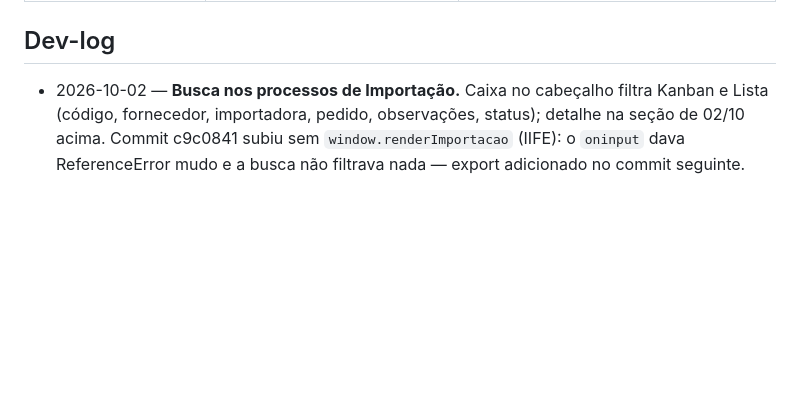
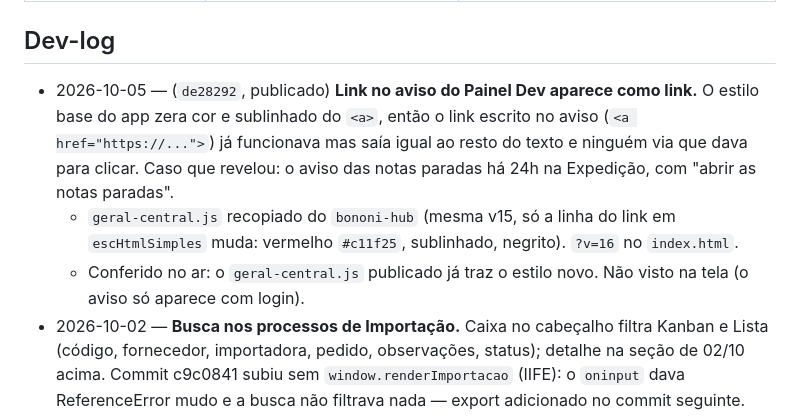
Before and after one commit to leobononi2906/bononi-compras, a Markdown page: docs/STATUS.md, the part around one of its changes. Rendered like a GitHub page; blank space fills up the shorter version.

Commit message:
STATUS: link no aviso aparece como link
Co-Authored-By: Claude Opus 5.5 <noreply@anthropic.com>

```diff
--- a/docs/STATUS.md
+++ b/docs/STATUS.md
@@ -164,6 +164,9 @@ Os arquivos já citados acima em contexto (`CONTEXTO-TECNICO.md`, `CHANGELOG.md`
 | `docs/PESQUISA-DEMANDA-E-REPOSICAO.md` (26/07) | estado da arte em demanda e reposição, com 17 afirmações confirmadas por verificação adversarial, e o que disso cabe aqui | antes de mexer na regra de sugestão de compra, ponto de pedido ou lead time. ⚠️ A síntese foi interrompida por limite de sessão; o que não fechou está sinalizado no próprio texto |
 
 ## Dev-log
+- 2026-10-05 — (`de28292`, publicado) **Link no aviso do Painel Dev aparece como link.** O estilo base do app zera cor e sublinhado do `<a>`, então o link escrito no aviso (`<a href="https://...">`) já funcionava mas saía igual ao resto do texto e ninguém via que dava para clicar. Caso que revelou: o aviso das notas paradas há 24h na Expedição, com "abrir as notas paradas".
+  - `geral-central.js` recopiado do `bononi-hub` (mesma v15, só a linha do link em `escHtmlSimples` muda: vermelho `#c11f25`, sublinhado, negrito). `?v=16` no `index.html`.
+  - Conferido no ar: o `geral-central.js` publicado já traz o estilo novo. Não visto na tela (o aviso só aparece com login).
 - 2026-10-02 — **Busca nos processos de Importação.** Caixa no cabeçalho filtra Kanban e Lista (código, fornecedor, importadora, pedido, observações, status); detalhe na seção de 02/10 acima. Commit c9c0841 subiu sem `window.renderImportacao` (IIFE): o `oninput` dava ReferenceError mudo e a busca não filtrava nada — export adicionado no commit seguinte.
 - 2026-10-01 — **Caminho dentro do app (geral-central v15).** Cada sessão passa a gravar qual app e qual tela abriu (RPC `geral_registrar_navegacao`, migration 0031 do `bononi-hub`), e a tela "Acessos fora do horário" do painel-dev mostra o caminho. Pedido do Gustavo depois de não dar para saber em qual app o Henrique Trombini entrou em 05/09 10:55. Gancho em `navegarPara(paginaId)`. Commit 33484a2.
 - 2026-09-28 — **Sino de pendências + selos no menu.** "Peças da Garantia" ganhou selo (`prt_solicitacao_peca` aberta), que acompanha a releitura do sino (`gc:pendencias`). O `#badge-ruptura` que `atualizarBadgeSidebar()` escrevia nunca existiu no HTML: agora existe, no item Compras, com o total real (sem filtro da tela e sem os ignorados). `?abrir=cmp-solicitacoes` (sino do grupo, `geral-central.js` v14) abre a página em "Em aberto"; `loadSolicitacoes` só aceita a leitura mais recente (duas corriam juntas e a de filtro velho sobrescrevia). `geral-central.js?v=14`. Não testado com login real.
```
Also changed, not shown: other parts of docs/STATUS.md (+1 -1 lines).
